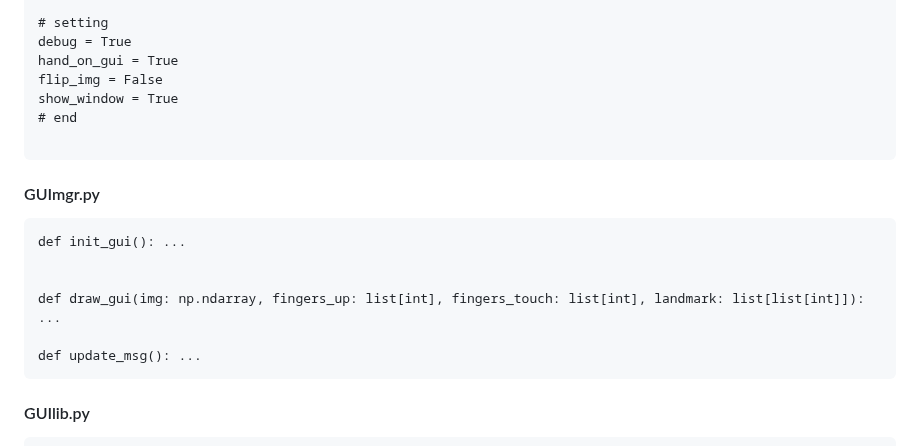
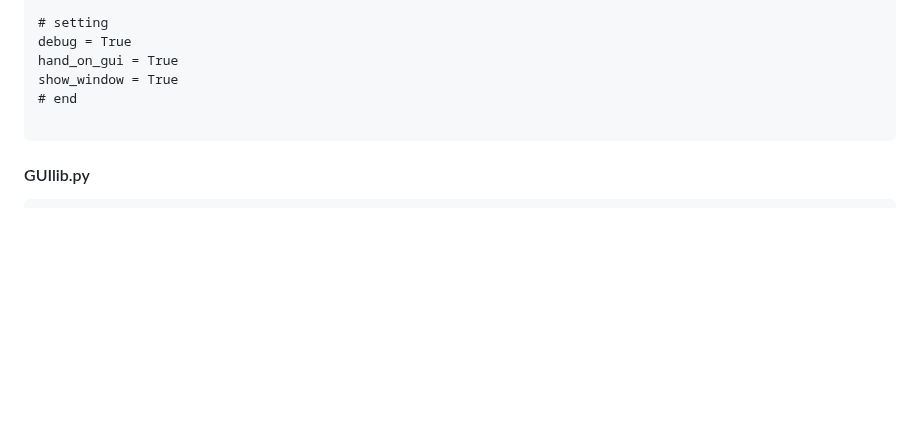
Before and after one commit to vladislav-serdyuk/AR_headset, a Markdown page: README.md, the part around the change. Drawn GitHub-style; blank space fills up the shorter version.

````diff
--- a/README.md
+++ b/README.md
@@ -96,20 +96,11 @@ def get_frame() -> Generator[bytes, Any, None]:
 # setting
 debug = True
 hand_on_gui = True
-flip_img = False
 show_window = True
 # end
 
 ```
-#### GUImgr.py
-```
-def init_gui(): ...
 
-
-def draw_gui(img: np.ndarray, fingers_up: list[int], fingers_touch: list[int], landmark: list[list[int]]): ...
-
-def update_msg(): ...
-```
 #### GUIlib.py
 ```
 import cv2
````
